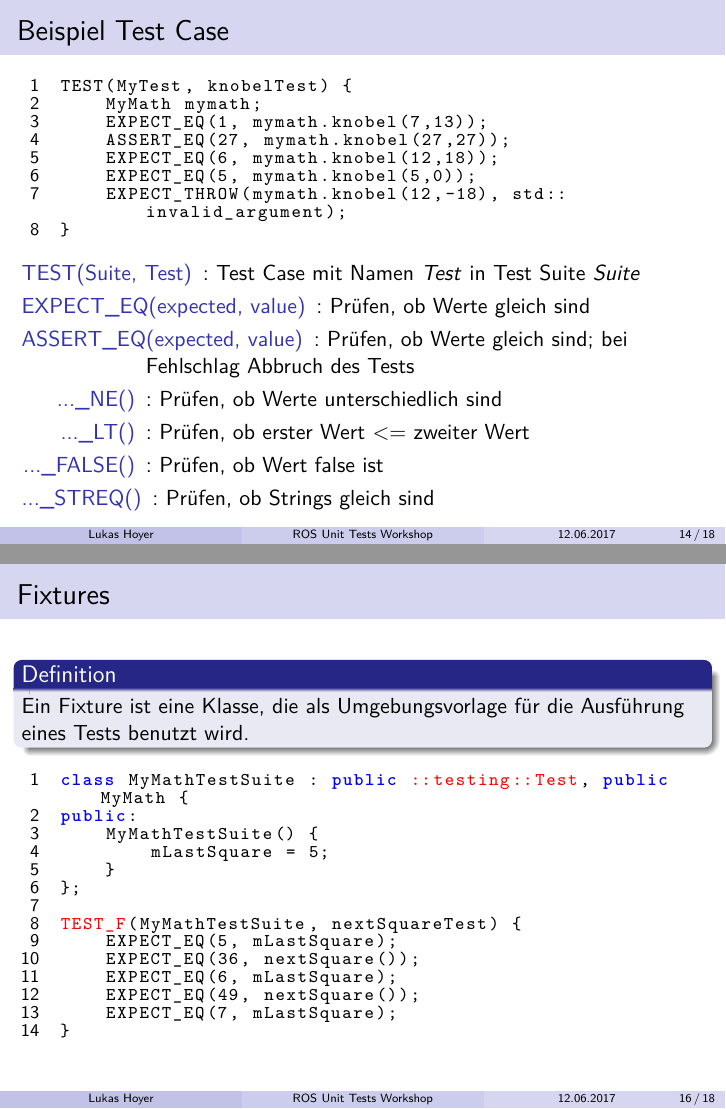
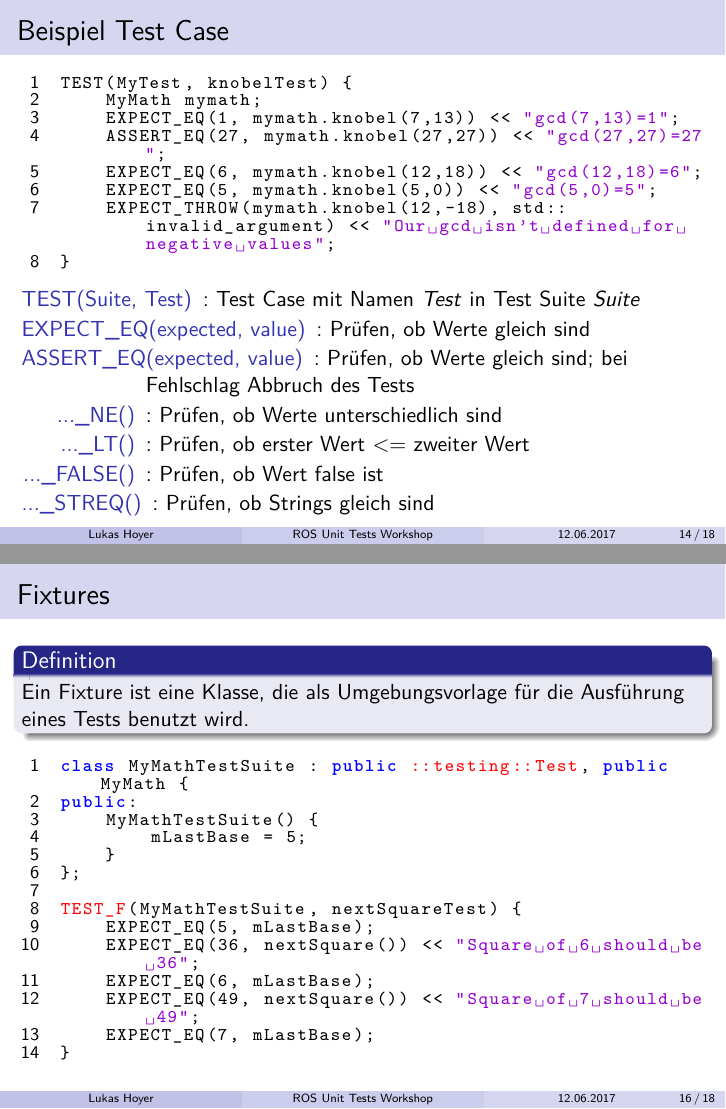
Before and after one commit to lhoyer/ros_unit_tests_workshop, LaTeX slides (doc/ROSUnitTestsWorkshop.tex): pages 20 and 23 of 26, joined at a grey line. Compiled offline with pdfLaTeX.

Commit message:
Improve code readability

```diff
--- a/doc/ROSUnitTestsWorkshop.tex
+++ b/doc/ROSUnitTestsWorkshop.tex
@@ -269,11 +269,11 @@ int main(int argc, char** argv){
 \begin{lstlisting}[language=c++]
 TEST(MyTest, knobelTest) {
     MyMath mymath;
-    EXPECT_EQ(1, mymath.knobel(7,13));
-    ASSERT_EQ(27, mymath.knobel(27,27));
-    EXPECT_EQ(6, mymath.knobel(12,18));
-    EXPECT_EQ(5, mymath.knobel(5,0));
-    EXPECT_THROW(mymath.knobel(12,-18), std::invalid_argument);
+    EXPECT_EQ(1, mymath.knobel(7,13)) << "gcd(7,13)=1";
+    ASSERT_EQ(27, mymath.knobel(27,27)) << "gcd(27,27)=27";
+    EXPECT_EQ(6, mymath.knobel(12,18)) << "gcd(12,18)=6";
+    EXPECT_EQ(5, mymath.knobel(5,0)) << "gcd(5,0)=5";
+    EXPECT_THROW(mymath.knobel(12,-18), std::invalid_argument) << "Our gcd isn't defined for negative values";
 }
 \end{lstlisting}
 \pause
@@ -331,16 +331,16 @@ Ein Fixture ist eine Klasse, die als Umgebungsvorlage für die Ausführung eines
 class MyMathTestSuite : public @::testing::Test@, public MyMath {
 public:
     MyMathTestSuite() {
-    	mLastSquare = 5;
+    	mLastBase = 5;
     }
 };
 
 @TEST_F@(MyMathTestSuite, nextSquareTest) {
-	EXPECT_EQ(5, mLastSquare);
-	EXPECT_EQ(36, nextSquare());
-	EXPECT_EQ(6, mLastSquare);
-	EXPECT_EQ(49, nextSquare());
-	EXPECT_EQ(7, mLastSquare);
+	EXPECT_EQ(5, mLastBase);
+	EXPECT_EQ(36, nextSquare()) << "Square of 6 should be 36";
+	EXPECT_EQ(6, mLastBase);
+	EXPECT_EQ(49, nextSquare()) << "Square of 7 should be 49";
+	EXPECT_EQ(7, mLastBase);
 }
 \end{lstlisting}
 \end{frame}
```
Also changed, not shown: doc/ROSUnitTestsWorkshop.pdf, doc/ROSUnitTestsWorkshop.tex (10 more changed lines), 3 other files.
